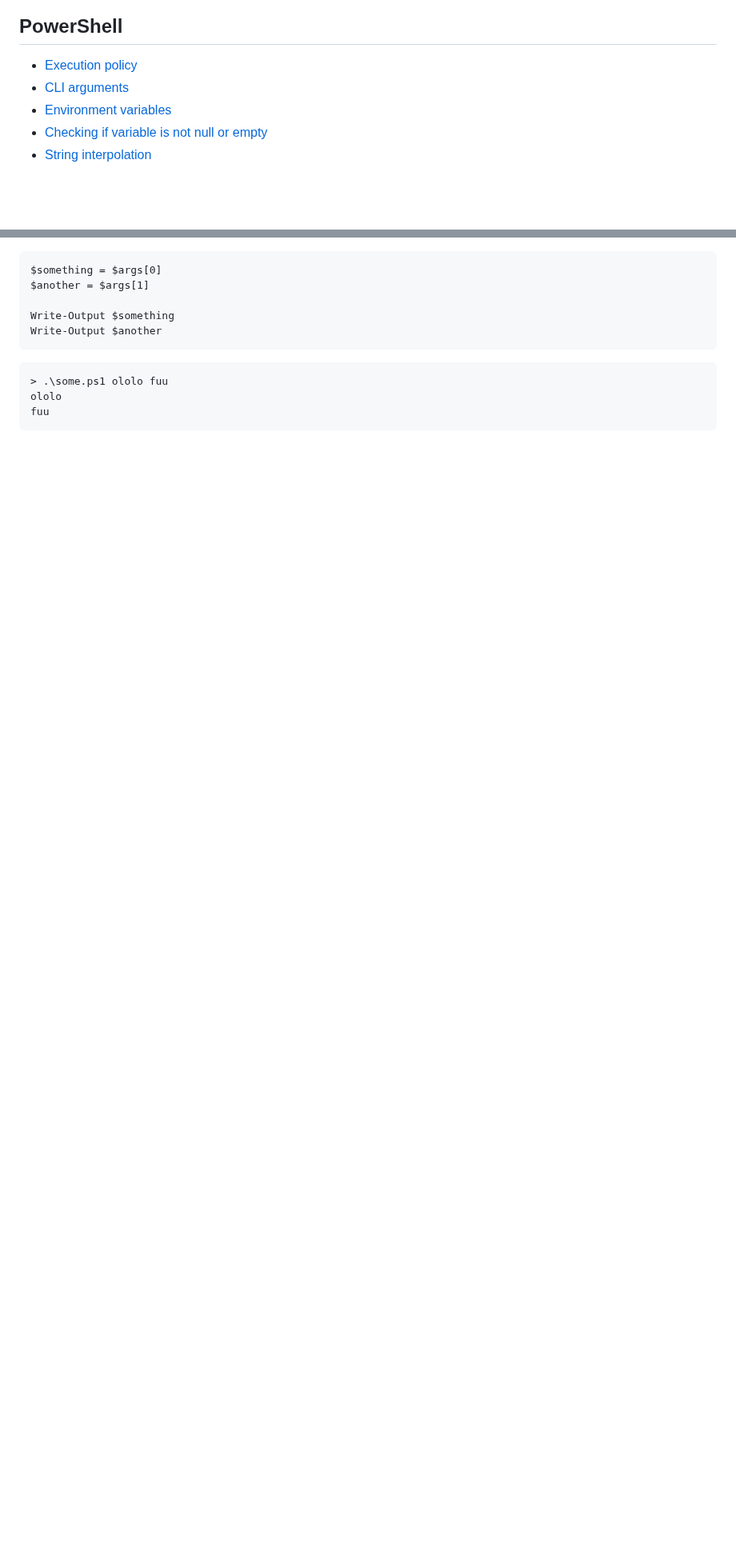
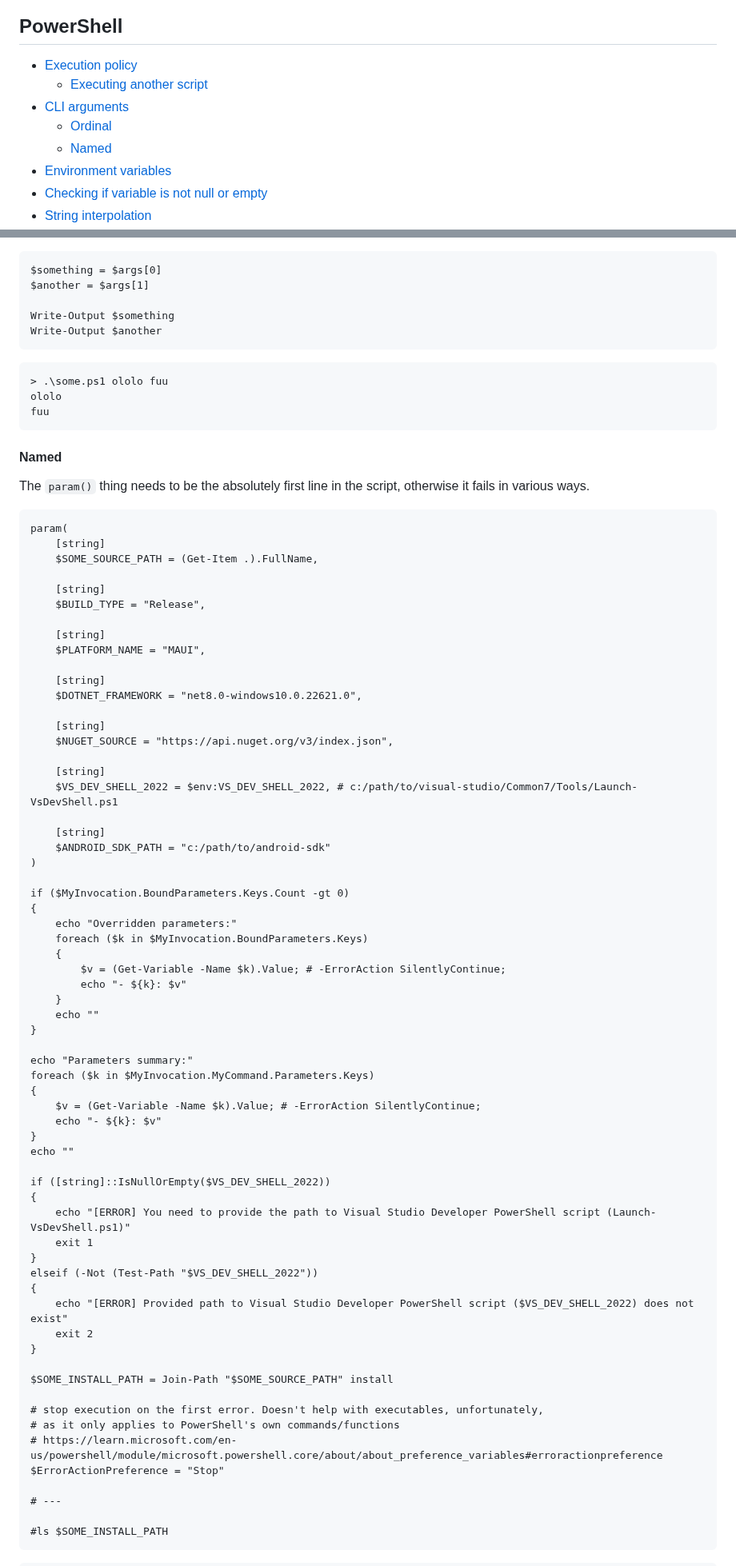
Before and after one commit to retifrav/scraps, a Markdown page: powershell.md, 2 parts joined by grey strips. Shown at 80% size. Rendered like a GitHub page; blank space fills up the shorter version.

Commit message:
PowerShell: Named CLI arguments, executing another script

````diff
--- a/powershell.md
+++ b/powershell.md
@@ -3,7 +3,10 @@
 <!-- MarkdownTOC -->
 
 - [Execution policy](#execution-policy)
+    - [Executing another script](#executing-another-script)
 - [CLI arguments](#cli-arguments)
+    - [Ordinal](#ordinal)
+    - [Named](#named)
 - [Environment variables](#environment-variables)
 - [Checking if variable is not null or empty](#checking-if-variable-is-not-null-or-empty)
 - [String interpolation](#string-interpolation)
@@ -36,3 +54,75 @@ Write-Output $another
 > .\some.ps1 ololo fuu
 ololo
 fuu
+```
+
+#### Named
+
+The `param()` thing needs to be the absolutely first line in the script, otherwise it fails in various ways.
+
+``` ps
+param(
+    [string]
+    $SOME_SOURCE_PATH = (Get-Item .).FullName,
+
+    [string]
+    $BUILD_TYPE = "Release",
+
+    [string]
+    $PLATFORM_NAME = "MAUI",
+
+    [string]
+    $DOTNET_FRAMEWORK = "net8.0-windows10.0.22621.0",
+
+    [string]
+    $NUGET_SOURCE = "https://api.nuget.org/v3/index.json",
+
+    [string]
+    $VS_DEV_SHELL_2022 = $env:VS_DEV_SHELL_2022, # c:/path/to/visual-studio/Common7/Tools/Launch-VsDevShell.ps1
+
+    [string]
+    $ANDROID_SDK_PATH = "c:/path/to/android-sdk"
+)
+
+if ($MyInvocation.BoundParameters.Keys.Count -gt 0)
+{
+    echo "Overridden parameters:"
+    foreach ($k in $MyInvocation.BoundParameters.Keys)
+    {
+        $v = (Get-Variable -Name $k).Value; # -ErrorAction SilentlyContinue;
+        echo "- ${k}: $v"
+    }
+    echo ""
+}
+
+echo "Parameters summary:"
+foreach ($k in $MyInvocation.MyCommand.Parameters.Keys)
+{
+    $v = (Get-Variable -Name $k).Value; # -ErrorAction SilentlyContinue;
+    echo "- ${k}: $v"
+}
+echo ""
+
+if ([string]::IsNullOrEmpty($VS_DEV_SHELL_2022))
+{
+    echo "[ERROR] You need to provide the path to Visual Studio Developer PowerShell script (Launch-VsDevShell.ps1)"
+    exit 1
+}
+elseif (-Not (Test-Path "$VS_DEV_SHELL_2022"))
+{
+    echo "[ERROR] Provided path to Visual Studio Developer PowerShell script ($VS_DEV_SHELL_2022) does not exist"
+    exit 2
+}
+
+$SOME_INSTALL_PATH = Join-Path "$SOME_SOURCE_PATH" install
+
+# stop execution on the first error. Doesn't help with executables, unfortunately,
+# as it only applies to PowerShell's own commands/functions
+# https://learn.microsoft.com/en-us/powershell/module/microsoft.powershell.core/about/about_preference_variables#erroractionpreference
+$ErrorActionPreference = "Stop"
+
+# ---
+
+#ls $SOME_INSTALL_PATH
+```
+
````
Also changed, not shown: other parts of powershell.md (+35 -0 lines).
